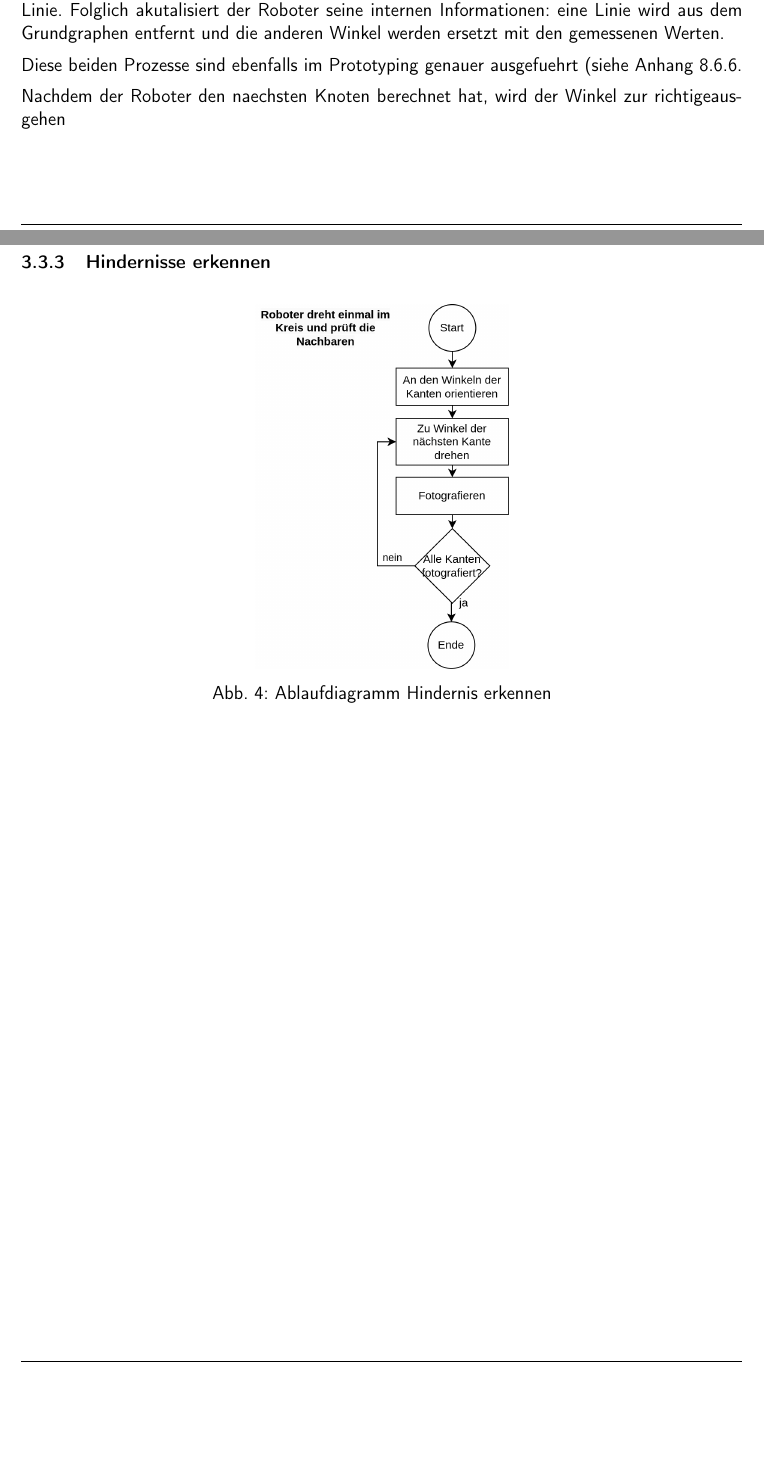
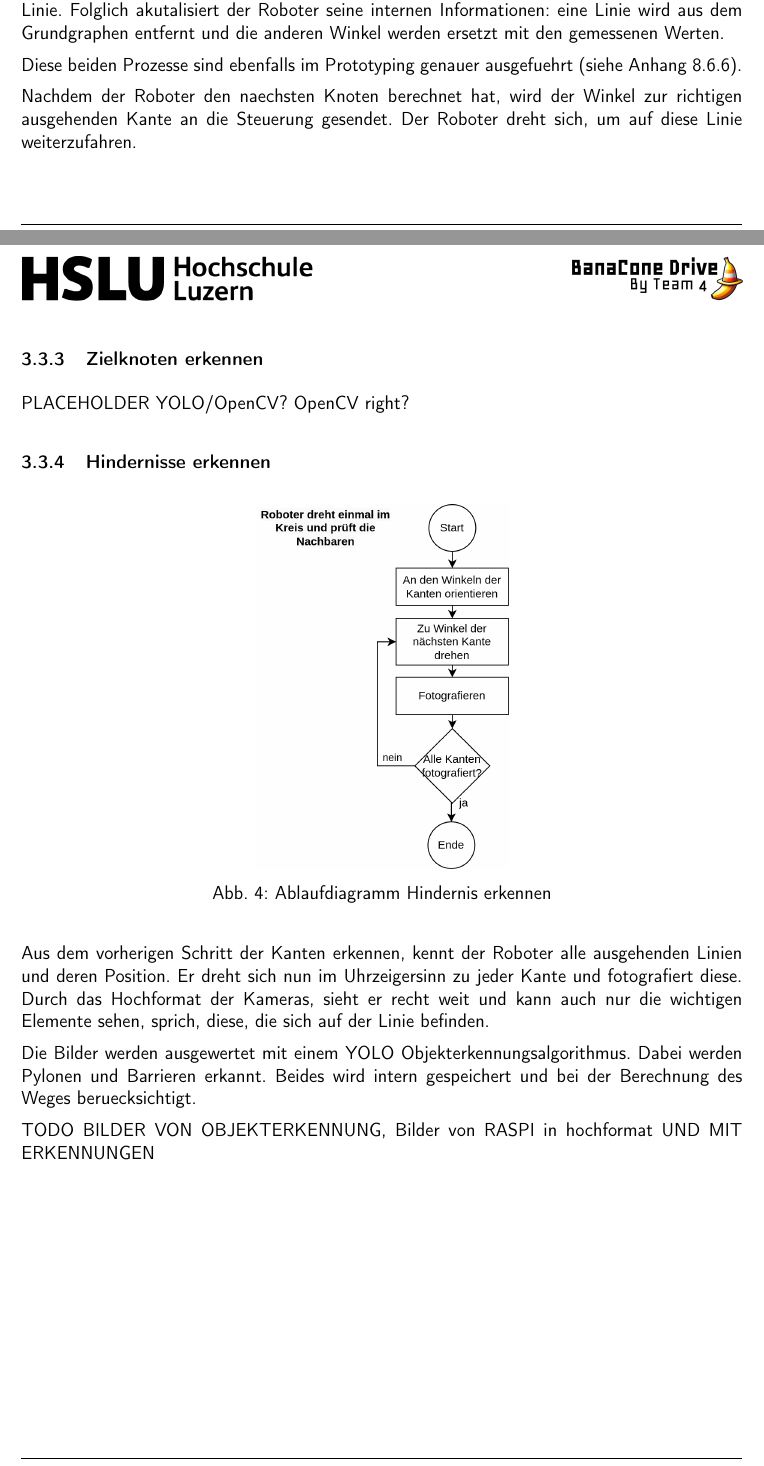
Before and after one commit to ameyer3/hslu-pren-1, a LaTeX document (main.tex, which reads parts/07-gesamtkonzept.tex): two parts of pages 13 and 14 of 75 before the commit and two parts of pages 13 and 14 of 74 after it, joined at a grey line, cut so that both start at the same text, the shorter picture padded with empty space. Compiled offline with XeLaTeX.

Commit message:
Changes from Overleaf

```diff
--- a/parts/07-gesamtkonzept.tex
+++ b/parts/07-gesamtkonzept.tex
@@ -65,9 +65,13 @@ Als erstes wird die Laenge der Liste mit Winkeln gemessen. Wenn sich gleich viel
 
 Falls es weniger Winkel gibt als erwartet, werden die erhaltenen Winkel zu den einzelnen moeglichen Bereichen zugeordnet. In diesem Bereich, dem kein Winkel zugeordnet wurde, fehlt eine Linie. Folglich akutalisiert der Roboter seine internen Informationen: eine Linie wird aus dem Grundgraphen entfernt und die anderen Winkel werden ersetzt mit den gemessenen Werten.
 
-Diese beiden Prozesse sind ebenfalls im Prototyping genauer ausgefuehrt (siehe Anhang \ref{winkelerkennung}.
+Diese beiden Prozesse sind ebenfalls im Prototyping genauer ausgefuehrt (siehe Anhang \ref{winkelerkennung}).
 
-Nachdem der Roboter den naechsten Knoten berechnet hat, wird der Winkel zur richtigeausgehen
+Nachdem der Roboter den naechsten Knoten berechnet hat, wird der Winkel zur richtigen ausgehenden Kante an die Steuerung gesendet. Der Roboter dreht sich, um auf diese Linie weiterzufahren.
+
+\subsubsection{Zielknoten erkennen}
+
+PLACEHOLDER YOLO/OpenCV? OpenCV right?
 
 
 \subsubsection{Hindernisse erkennen}
@@ -79,6 +83,12 @@ Nachdem der Roboter den naechsten Knoten berechnet hat, wird der Winkel zur rich
 \caption{Ablaufdiagramm Hindernis erkennen}
 \label{fig:ablaufdiagramm-hindernis-erkennen}
 \end{figure}
+
+Aus dem vorherigen Schritt der Kanten erkennen, kennt der Roboter alle ausgehenden Linien und deren Position. Er dreht sich nun im Uhrzeigersinn zu jeder Kante und fotografiert diese. Durch das Hochformat der Kameras, sieht er recht weit und kann auch nur die wichtigen Elemente sehen, sprich, diese, die sich auf der Linie befinden.
+
+Die Bilder werden ausgewertet mit einem YOLO Objekterkennungsalgorithmus. Dabei werden Pylonen und Barrieren erkannt. Beides wird intern gespeichert und bei der Berechnung des Weges beruecksichtigt.
+
+TODO BILDER VON OBJEKTERKENNUNG, Bilder von RASPI in hochformat UND MIT ERKENNUNGEN
 
 
 
```
Also changed, not shown: parts/07-gesamtkonzept.tex (10 more changed lines).
